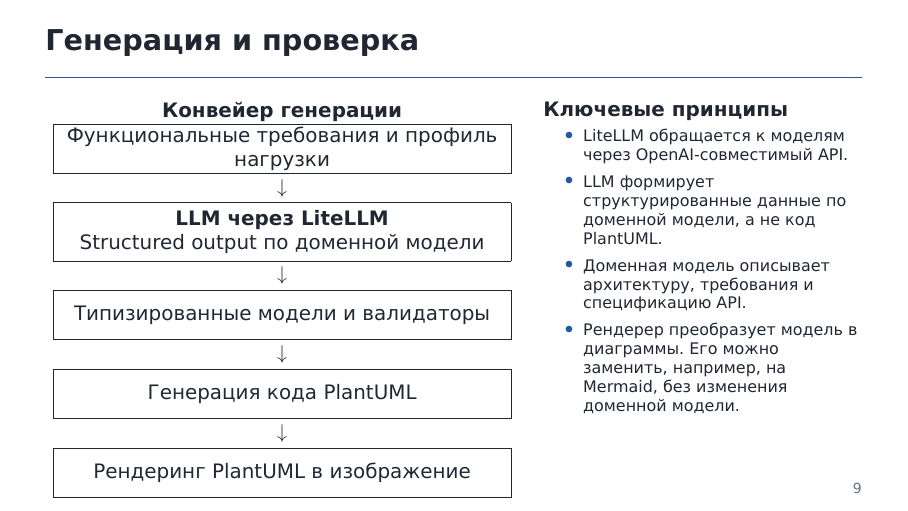
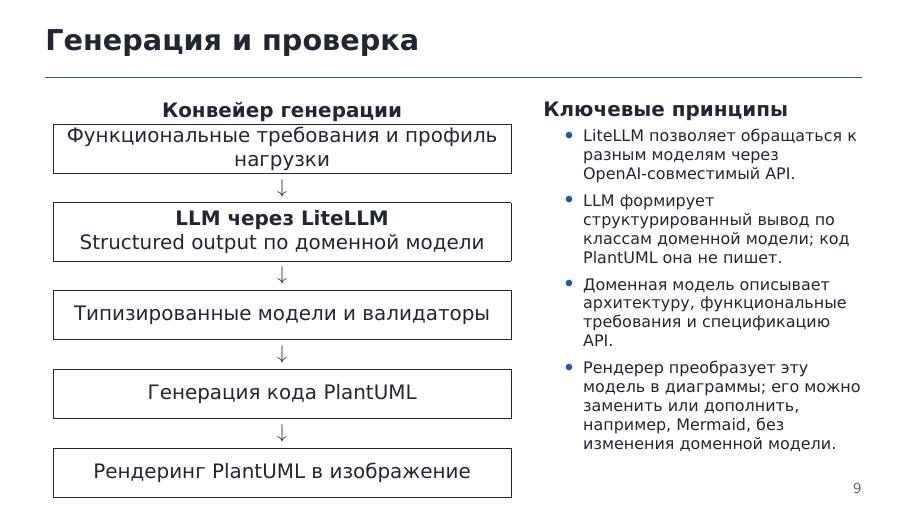
Before and after one commit to Volodya1000/AutoSystemDesignPresentation, LaTeX slides (presentation.tex): page 9 of 25. Compiled offline with XeLaTeX; a missing font is replaced by an installed copy or a similar font.

Commit message:
Restore original key principles wording

```diff
--- a/presentation.tex
+++ b/presentation.tex
@@ -315,10 +315,10 @@ functional_requirements:
   \textbf{Ключевые принципы}
   {\footnotesize
   \begin{itemize}
-    \item LiteLLM обращается к моделям через OpenAI-совместимый API.
-    \item LLM формирует структурированные данные по доменной модели, а не код PlantUML.
-    \item Доменная модель описывает архитектуру, требования и спецификацию API.
-    \item Рендерер преобразует модель в диаграммы. Его можно заменить, например, на Mermaid, без изменения доменной модели.
+    \item LiteLLM позволяет обращаться к разным моделям через OpenAI-совместимый API.
+    \item LLM формирует структурированный вывод по классам доменной модели; код PlantUML она не пишет.
+    \item Доменная модель описывает архитектуру, функциональные требования и спецификацию API.
+    \item Рендерер преобразует эту модель в диаграммы; его можно заменить или дополнить, например, Mermaid, без изменения доменной модели.
   \end{itemize}
   }
 \end{columns}
```
